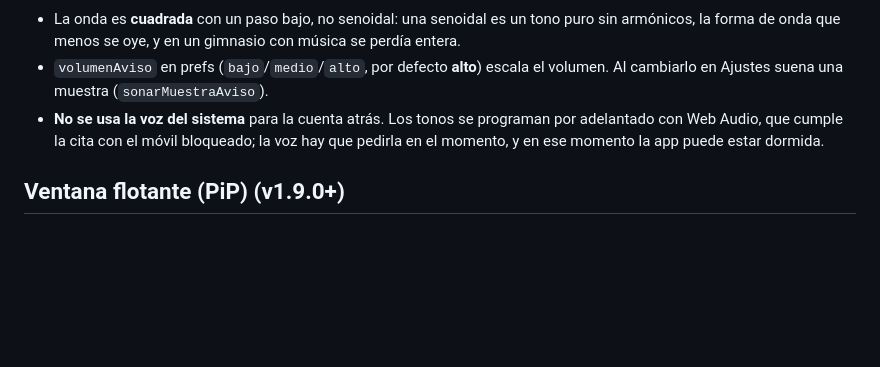
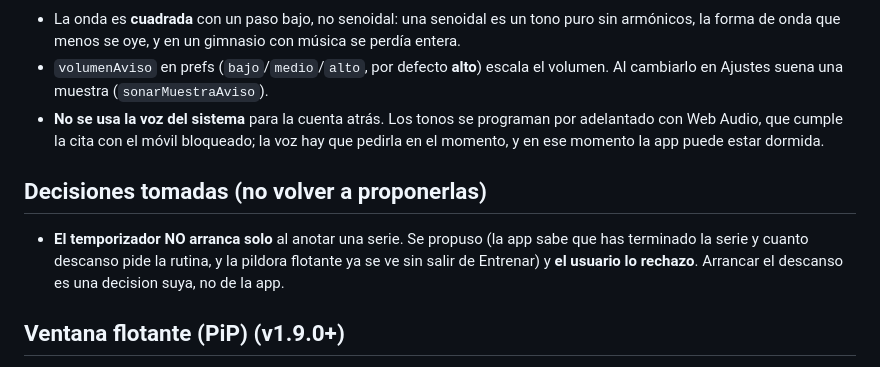
Before and after one commit to guembej/gymbe-app, a Markdown page: CLAUDE.md, the part around the change. GitHub-like rendering; blank space fills up the shorter version.

Commit message:
Anotar que el temporizador no debe arrancarse solo
Se propuso que el descanso empezara al anotar una serie y el usuario lo
rechazó: arrancarlo es decisión suya, no de la app. Queda en CLAUDE.md para
no volver a proponerlo.

Co-Authored-By: Claude Opus 5 <noreply@anthropic.com>

```diff
--- a/CLAUDE.md
+++ b/CLAUDE.md
@@ -69,6 +69,12 @@ un tic flojo por segundo en los **últimos 5**, y de remate **notas subiendo**
 - **No se usa la voz del sistema** para la cuenta atrás. Los tonos se programan
   por adelantado con Web Audio, que cumple la cita con el móvil bloqueado; la voz
   hay que pedirla en el momento, y en ese momento la app puede estar dormida.
+
+## Decisiones tomadas (no volver a proponerlas)
+- **El temporizador NO arranca solo** al anotar una serie. Se propuso (la app
+  sabe que has terminado la serie y cuanto descanso pide la rutina, y la pildora
+  flotante ya se ve sin salir de Entrenar) y **el usuario lo rechazo**. Arrancar
+  el descanso es una decision suya, no de la app.
 
 ## Ventana flotante (PiP) (v1.9.0+)
 Se dibuja en un canvas de `ANCHO_PIP x ALTO_PIP` (320x134, 2,39:1 es lo más plano
```
